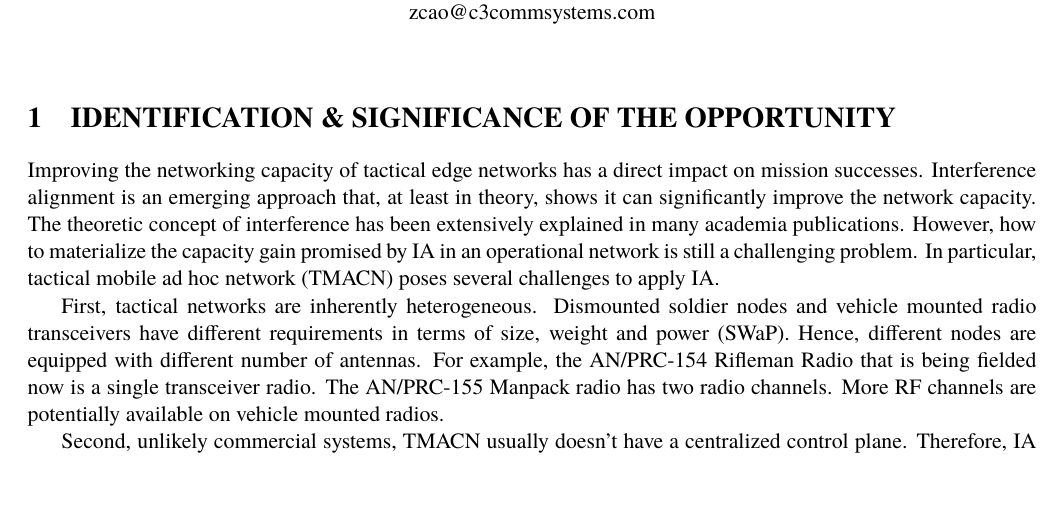
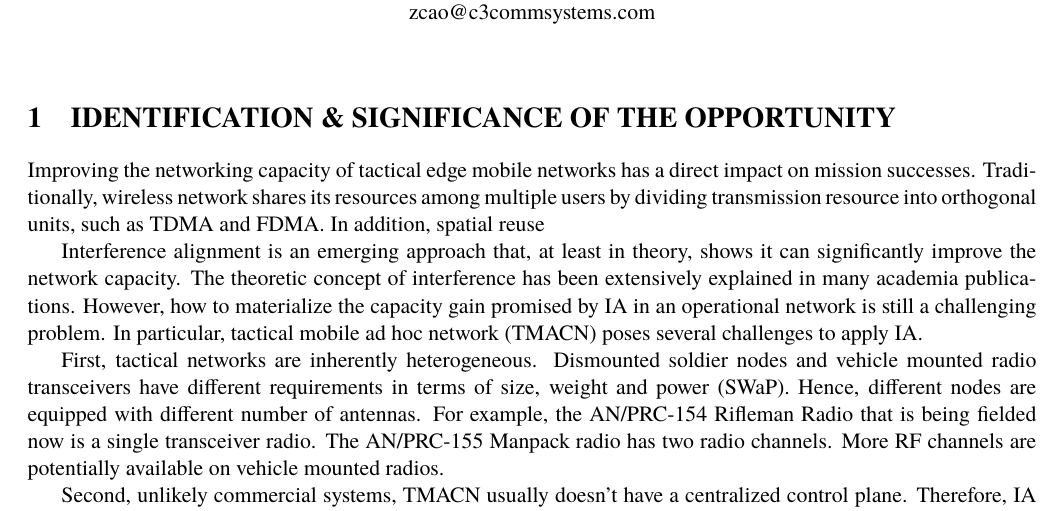
Before and after one commit to zrcao/Writing, a LaTeX document (p_A15-020/p_A15-020.tex): part of page 1 of 2, cut so that both start at the same text, the shorter picture padded with empty space. Compiled offline with pdfLaTeX.

Commit message:
work-in-progress

```diff
--- a/p_A15-020/p_A15-020.tex
+++ b/p_A15-020/p_A15-020.tex
@@ -51,7 +51,9 @@ zcao@c3commsystems.com
 
 % Talk about the importance of tactical edge networks
 
-Improving the networking capacity of tactical edge networks has a direct impact on mission successes. Interference alignment is an emerging approach that, at least in theory, shows it can significantly improve the network capacity. The theoretic concept of interference has been extensively explained in many academia publications. However, how to materialize the capacity gain promised by IA in an operational network is still a challenging problem. In particular, tactical mobile ad hoc network (TMACN) poses several challenges to apply IA.
+Improving the networking capacity of tactical edge mobile networks has a direct impact on mission successes. Traditionally, wireless network shares its resources among multiple users by dividing transmission resource into orthogonal units, such as TDMA and FDMA. In addition, spatial reuse
+
+Interference alignment is an emerging approach that, at least in theory, shows it can significantly improve the network capacity. The theoretic concept of interference has been extensively explained in many academia publications. However, how to materialize the capacity gain promised by IA in an operational network is still a challenging problem. In particular, tactical mobile ad hoc network (TMACN) poses several challenges to apply IA.
 
 First, tactical networks are inherently heterogeneous. Dismounted soldier nodes and vehicle mounted radio transceivers have different requirements in terms of size, weight and power (SWaP). Hence, different nodes are equipped with different number of antennas. For example, the AN/PRC-154 Rifleman Radio that is being fielded now is a single transceiver radio. The AN/PRC-155 Manpack radio has two radio channels. More RF channels are potentially  available on vehicle mounted radios.
 
```
Also changed, not shown: p_A15-020/p_A15-020.pdf.
